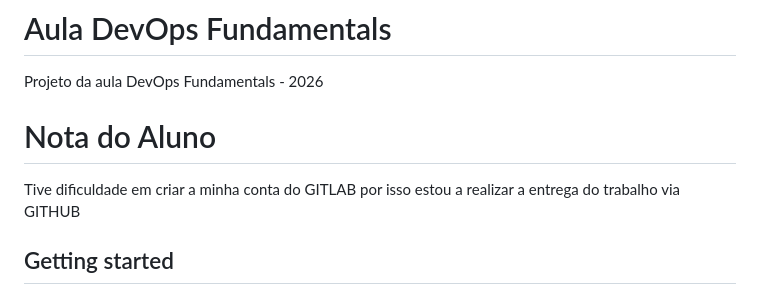
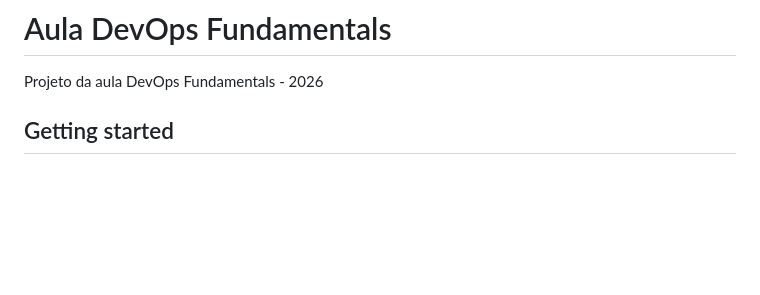
Before and after one commit to FridsonFirmino/Aula-DevOps-Fundamentals, a Markdown page: README.md, the part around the change. Rendered like a GitHub page; blank space fills up the shorter version.

Commit message:
refactor: remove student note about GitLab account issues

```diff
--- a/README.md
+++ b/README.md
@@ -1,10 +1,6 @@
 # Aula DevOps Fundamentals
 
 Projeto da aula DevOps Fundamentals - 2026
-
-# Nota do Aluno
-
-Tive dificuldade em criar a minha conta do GITLAB por isso estou a realizar a entrega do trabalho via GITHUB
 
 ## Getting started
 
```
